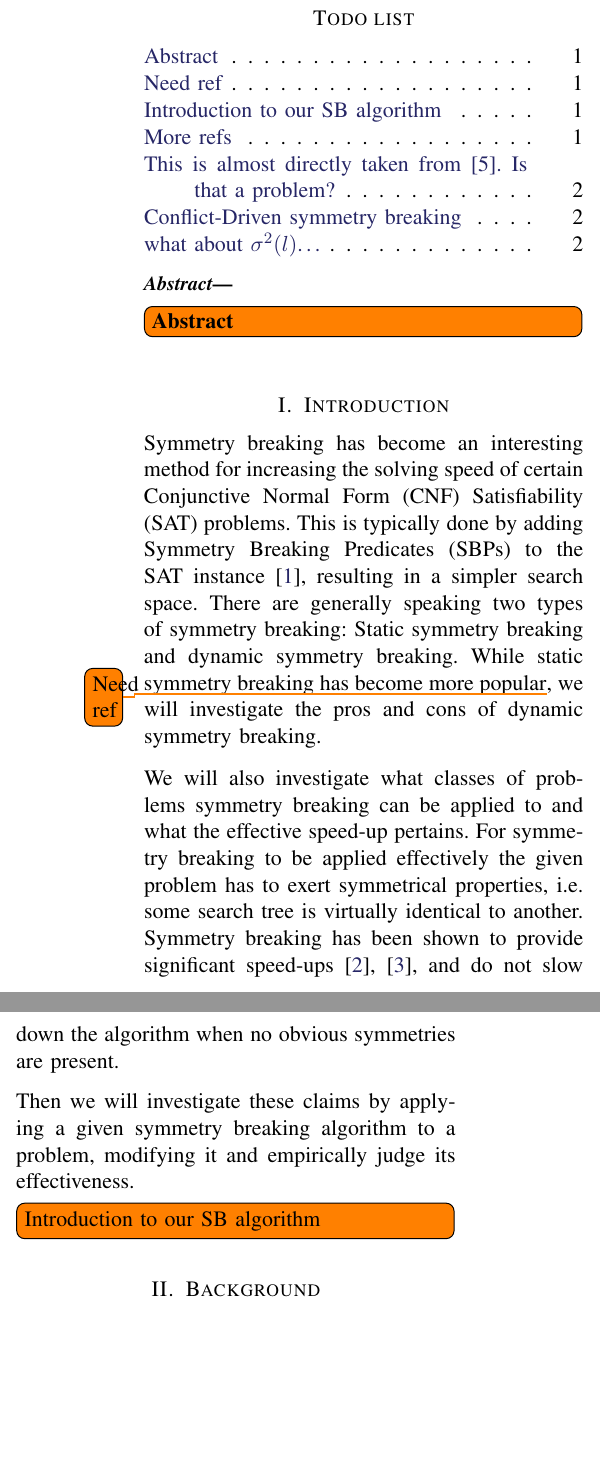
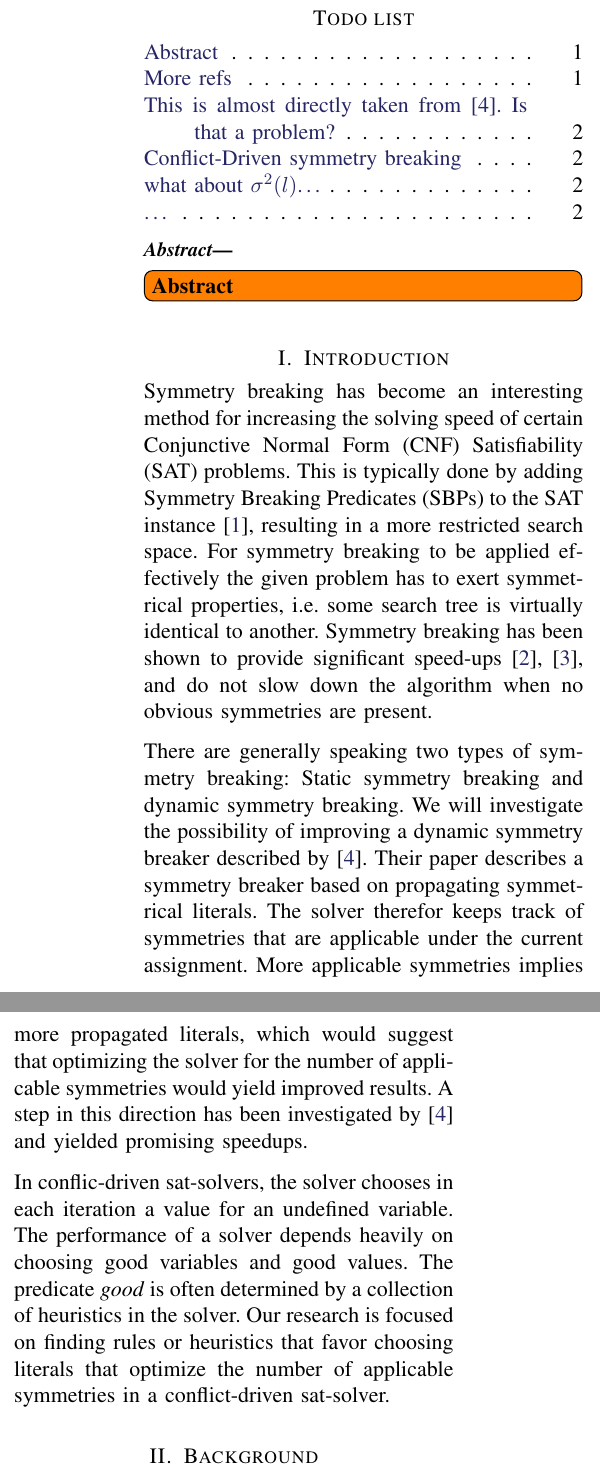
Before and after one commit to ajrouvoet/symmetry, a LaTeX paper (paper/symmetry.tex, which reads header.tex): two parts of the columns of page 1 of 3, joined at a grey line, cut so that both start at the same text, the shorter picture padded with empty space. Compiled offline with pdfLaTeX.

Commit message:
Improved introduction Now better reflects our goal

```diff
--- a/header.tex
+++ b/header.tex
@@ -27,7 +27,8 @@
 	}
 
 	\newtheorem{theorem}{Theorem}
-	\newtheorem{proposition}{Proposition}
+	\newtheorem{definition}{Def.}
+	\newtheorem{proposition}{Prop.}
 
 	%Todos
 	\usepackage{todonotes}
--- a/paper/symmetry.tex
+++ b/paper/symmetry.tex
@@ -18,23 +18,30 @@
 		Symmetry breaking has become an interesting method for increasing the solving speed of
 		certain Conjunctive Normal Form (CNF) Satisfiability (SAT) problems.
 		This is typically done by adding Symmetry Breaking Predicates (SBPs) to the SAT
-		instance~\cite{sakallah2009symmetry}, resulting in a simpler search space.
-		There are generally speaking two types of symmetry breaking: Static symmetry breaking and
-		dynamic symmetry breaking.
-		While static symmetry breaking has become more popular\todo{Need ref},
-		we will investigate the pros and cons of dynamic symmetry breaking.
-
-		We will also investigate what classes of problems symmetry breaking can be applied to and
-		what the effective speed-up pertains.
+		instance~\cite{sakallah2009symmetry}, resulting in a more restricted search space.
 		For symmetry breaking to be applied effectively the given problem has to exert symmetrical
-		properties, i.e.\ some search tree is virtually identical to another.
+		properties, i.e. some search tree is virtually identical to another.
 		Symmetry breaking has been shown to provide significant
 		speed-ups~\cite{darga2004exploiting,aloul2003solving}, and do not slow down the algorithm
 		when no obvious symmetries are present.
 
-		Then we will investigate these claims by applying a given symmetry breaking algorithm to a
-		problem, modifying it and empirically judge its effectiveness. \todoi{Introduction to our SB
-		algorithm}
+		There are generally speaking two types of symmetry breaking: Static symmetry breaking and
+		dynamic symmetry breaking.
+		We will investigate the possibility of improving a dynamic symmetry breaker described by
+		\cite{devriendt2012symmetry}.
+		Their paper describes a symmetry breaker based on propagating symmetrical literals.
+		The solver therefor keeps track of symmetries that are applicable under the current assignment.
+		More applicable symmetries implies more propagated literals, which would suggest that
+		optimizing the solver for the number of applicable symmetries would yield improved results.
+		A step in this direction has been investigated by \cite{devriendt2012symmetry} and yielded
+		promising speedups.
+
+		In conflic-driven sat-solvers, the solver chooses in each iteration a value for an undefined
+		variable.
+		The performance of a solver depends heavily on choosing good variables and good values.
+		The predicate \emph{good} is often determined by a collection of heuristics in the solver.
+		Our research is focused on finding rules or heuristics that favor choosing literals
+		that optimize the number of applicable symmetries in a conflict-driven sat-solver.
 
 	\section{Background} \label{sec:Background}
 		To prevent a SAT solver from researching a symmetrical search tree, that was already solved
```
Also changed, not shown: paper/symmetry.tex (5 more changed lines).
